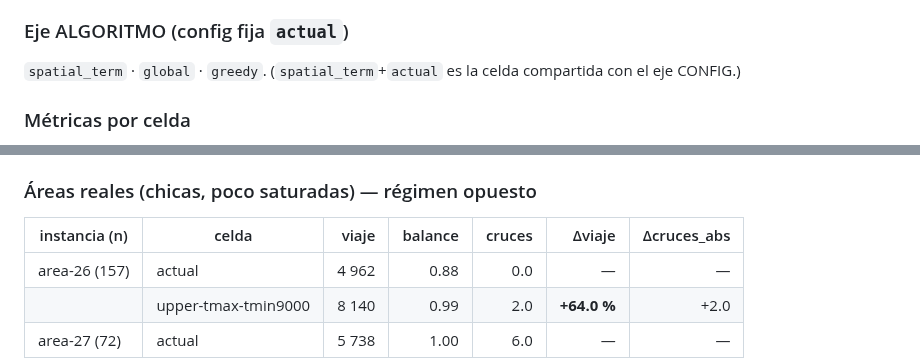
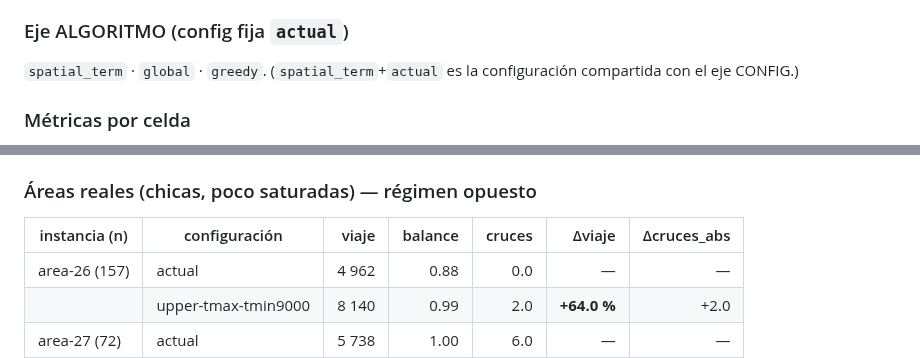
Before and after one commit to AlbertoZuiga/arbocensus, a Markdown page: docs/experiments/route-config-algorithm-sweep-20260718.md, 2 parts joined by grey strips. GitHub-like rendering.

```diff
--- a/docs/experiments/route-config-algorithm-sweep-20260718.md
+++ b/docs/experiments/route-config-algorithm-sweep-20260718.md
@@ -61,7 +64,8 @@ que atacan el relleno bajando o eximiendo el piso en vez de penalizar la duraci
 
 ### Eje ALGORITMO (config fija `actual`)
 
-`spatial_term` · `global` · `greedy`. (`spatial_term`+`actual` es la celda compartida con el eje CONFIG.)
+`spatial_term` · `global` · `greedy`. (`spatial_term`+`actual` es la configuración compartida con
+el eje CONFIG.)
 
 ### Métricas por celda
 
@@ -124,7 +128,7 @@ pero se queda en −26.6 % (span sobre Time ≈ nulo, como se predijo). `global`
 
 ### Áreas reales (chicas, poco saturadas) — régimen opuesto
 
-| instancia (n) | celda | viaje | balance | cruces | Δviaje | Δcruces_abs |
+| instancia (n) | configuración | viaje | balance | cruces | Δviaje | Δcruces_abs |
 | --- | --- | --: | --: | --: | --: | --: |
 | area-26 (157) | actual | 4 962 | 0.88 | 0.0 | — | — |
 | | upper-tmax-tmin9000 | 8 140 | 0.99 | 2.0 | **+64.0 %** | +2.0 |
```
Also changed, not shown: other parts of docs/experiments/route-config-algorithm-sweep-20260718.md (+11 -8 lines).
